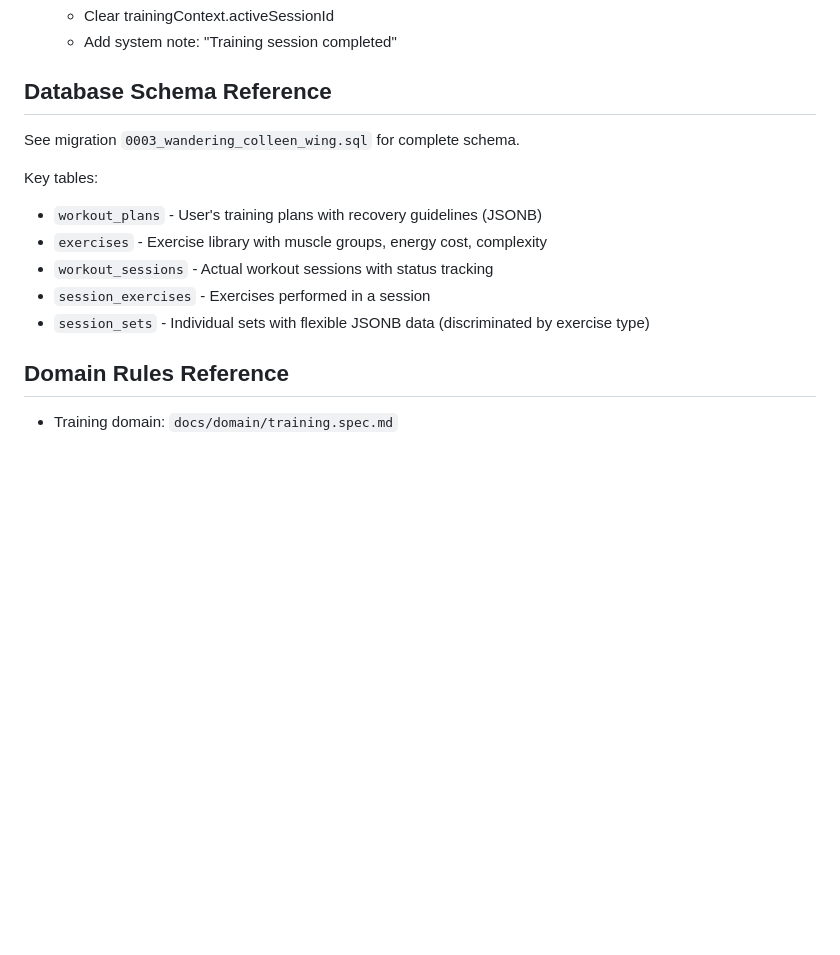
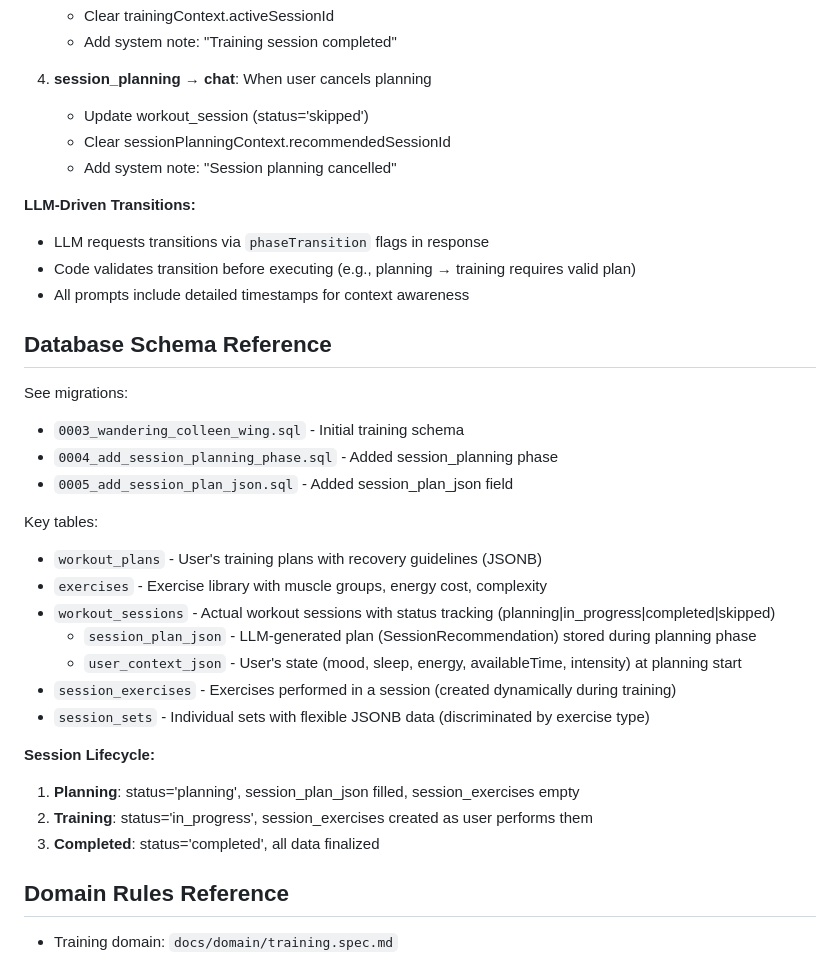
Before and after one commit to s-filko/fit-coach, a Markdown page: docs/features/FEAT-0010-training-session-management.md, the part around one of its changes. Drawn GitHub-style; blank space fills up the shorter version.

```diff
--- a/docs/features/FEAT-0010-training-session-management.md
+++ b/docs/features/FEAT-0010-training-session-management.md
@@ -141,16 +178,36 @@ When conversation phase is 'training', the context includes:
    - Clear trainingContext.activeSessionId
    - Add system note: "Training session completed"
 
+4. **session_planning → chat**: When user cancels planning
+   - Update workout_session (status='skipped')
+   - Clear sessionPlanningContext.recommendedSessionId
+   - Add system note: "Session planning cancelled"
+
+**LLM-Driven Transitions:**
+- LLM requests transitions via `phaseTransition` flags in response
+- Code validates transition before executing (e.g., planning → training requires valid plan)
+- All prompts include detailed timestamps for context awareness
+
 ## Database Schema Reference
 
-See migration `0003_wandering_colleen_wing.sql` for complete schema.
+See migrations:
+- `0003_wandering_colleen_wing.sql` - Initial training schema
+- `0004_add_session_planning_phase.sql` - Added session_planning phase
+- `0005_add_session_plan_json.sql` - Added session_plan_json field
 
 Key tables:
 - `workout_plans` - User's training plans with recovery guidelines (JSONB)
 - `exercises` - Exercise library with muscle groups, energy cost, complexity
-- `workout_sessions` - Actual workout sessions with status tracking
-- `session_exercises` - Exercises performed in a session
+- `workout_sessions` - Actual workout sessions with status tracking (planning|in_progress|completed|skipped)
+  - `session_plan_json` - LLM-generated plan (SessionRecommendation) stored during planning phase
+  - `user_context_json` - User's state (mood, sleep, energy, availableTime, intensity) at planning start
+- `session_exercises` - Exercises performed in a session (created dynamically during training)
 - `session_sets` - Individual sets with flexible JSONB data (discriminated by exercise type)
+
+**Session Lifecycle:**
+1. **Planning**: status='planning', session_plan_json filled, session_exercises empty
+2. **Training**: status='in_progress', session_exercises created as user performs them
+3. **Completed**: status='completed', all data finalized
 
 ## Domain Rules Reference
 
```
Also changed, not shown: other parts of docs/features/FEAT-0010-training-session-management.md (+42 -5 lines), docs/adr/0006-session-plan-storage.md (added, +123 -0 lines), docs/domain/training.spec.md (+20 -11 lines).
